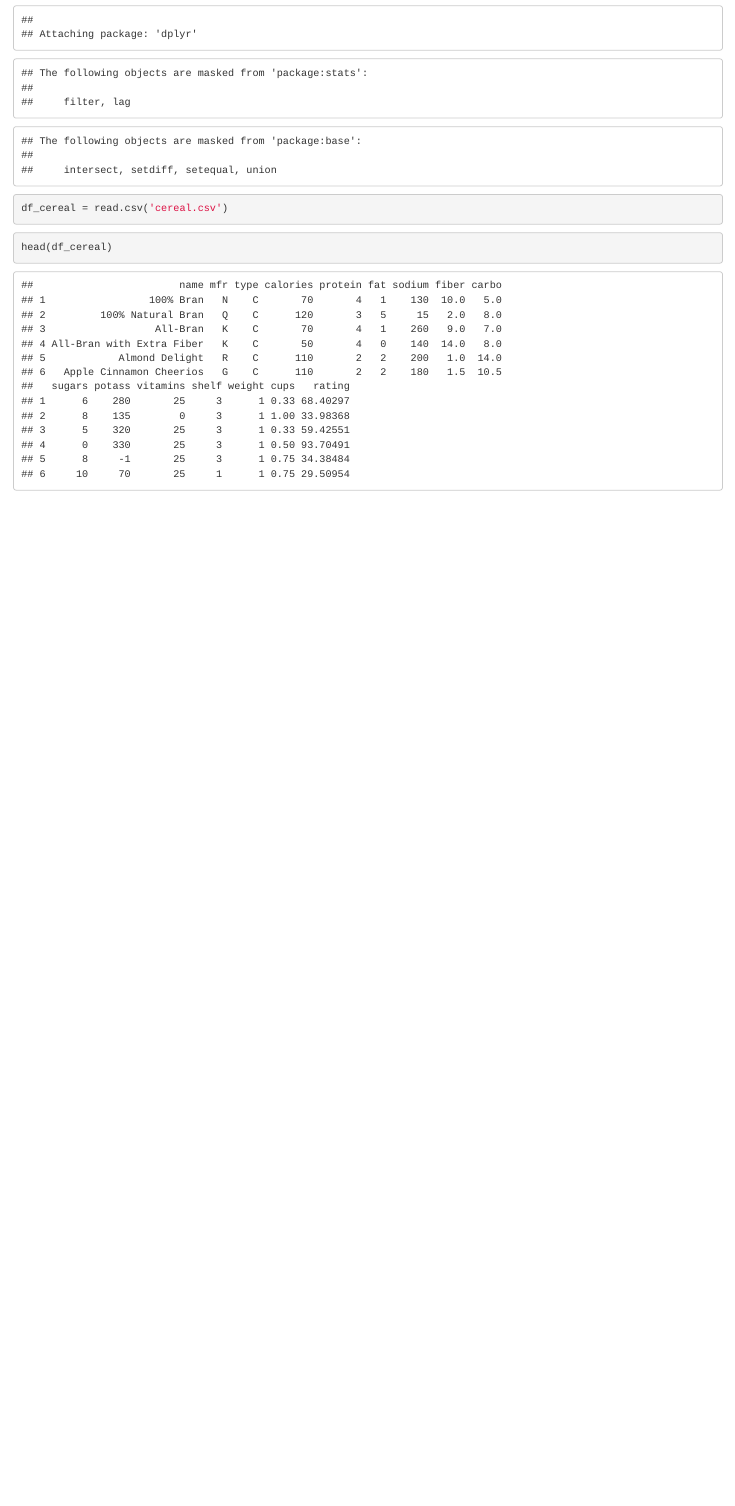
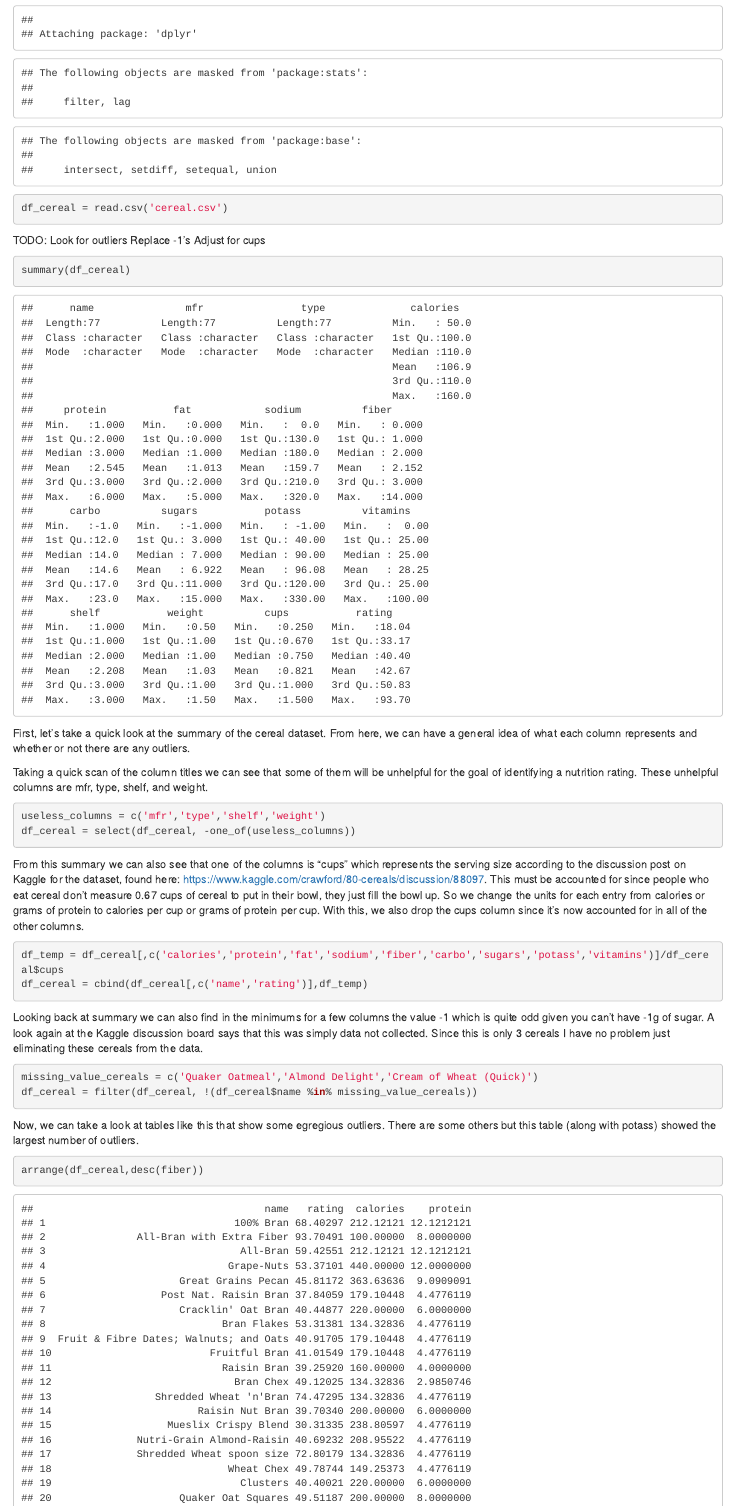
Before and after one commit to gthomakos14/cda541, an R Markdown document (cda541 - thomakos_hw1.Rmd): the page in a window 1100 px wide, from 110 px down. Rendered offline with R 4.5, knitr and Pandoc, with nearby package versions.

Commit message:
Update cda541 - thomakos_hw1.Rmd

````diff
--- a/cda541 - thomakos_hw1.Rmd
+++ b/cda541 - thomakos_hw1.Rmd
@@ -10,7 +10,41 @@ output:
 library(dplyr)
 df_cereal = read.csv('cereal.csv')
 ```
+TODO:
+Look for outliers
+Replace -1's
+Adjust for cups
+
+
 
 ```{r}
-head(df_cereal)
+summary(df_cereal)
 ```
+
+First, let's take a quick look at the summary of the cereal dataset. From here, we can have a general idea of what each column represents and whether or not there are any outliers.
+
+Taking a quick scan of the column titles we can see that some of them will be unhelpful for the goal of identifying a nutrition rating. These unhelpful columns are mfr, type, shelf, and weight.
+
+```{r}
+useless_columns = c('mfr','type','shelf','weight')
+df_cereal = select(df_cereal, -one_of(useless_columns))
+```
+
+From this summary we can also see that one of the columns is "cups" which represents the serving size according to the discussion post on Kaggle for the dataset, found here: https://www.kaggle.com/crawford/80-cereals/discussion/88097. This must be accounted for since people who eat cereal don't measure 0.67 cups of cereal to put in their bowl, they just fill the bowl up. So we change the units for each entry from calories or grams of protein to calories per cup or grams of protein per cup. With this, we also drop the cups column since it's now accounted for in all of the other columns.
+
+```{r}
+df_temp = df_cereal[,c('calories','protein','fat','sodium','fiber','carbo','sugars','potass','vitamins')]/df_cereal$cups
+df_cereal = cbind(df_cereal[,c('name','rating')],df_temp)
+```
+
+Looking back at summary we can also find in the minimums for a few columns the value -1 which is quite odd given you can't have -1g of sugar. A look again at the Kaggle discussion board says that this was simply data not collected. Since this is only 3 cereals I have no problem just eliminating these cereals from the data.
+
+```{r}
+missing_value_cereals = c('Quaker Oatmeal','Almond Delight','Cream of Wheat (Quick)')
+df_cereal = filter(df_cereal, !(df_cereal$name %in% missing_value_cereals))
+```
+
+Now, we can take a look at tables like this that show some egregious outliers. There are some others but this table (along with potass) showed the largest number of outliers.
+
+```{r}
+arrange(df_cereal,desc(fiber))
````
Also changed, not shown: cda541 - thomakos_hw1.Rmd (8 more changed lines).
